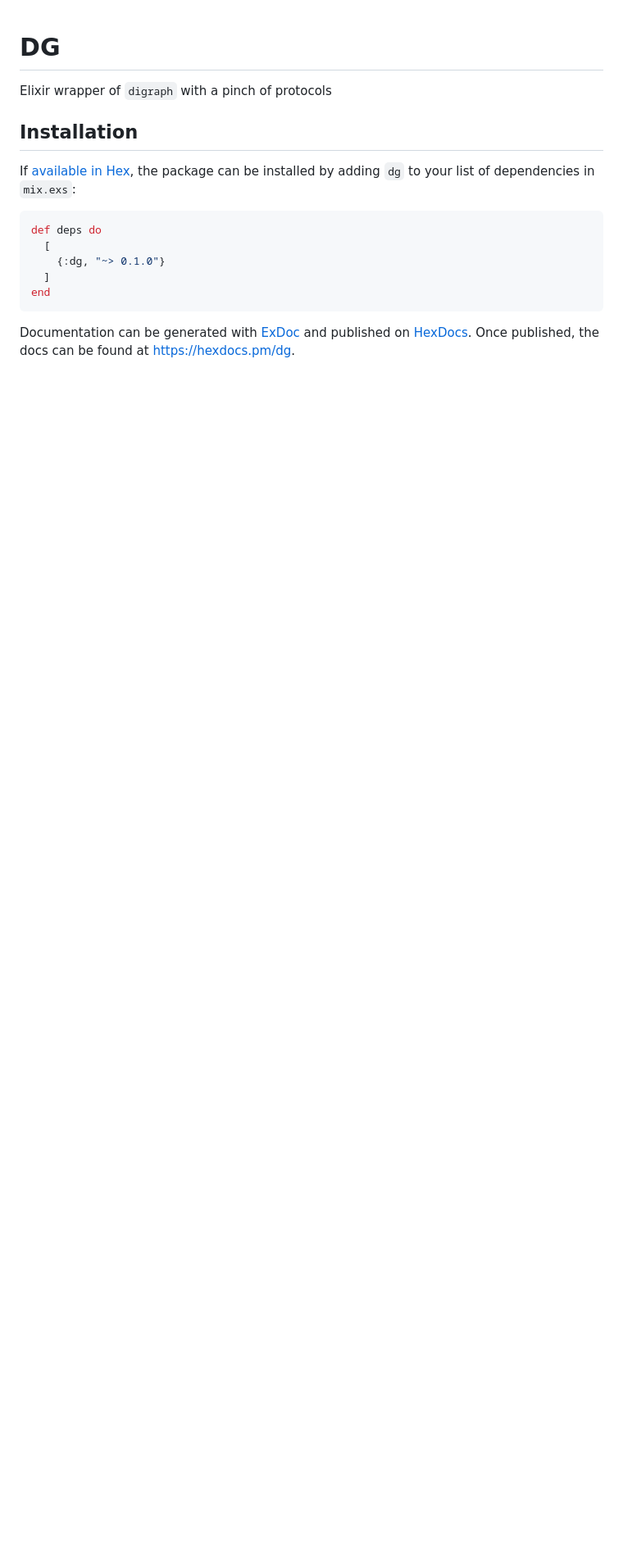
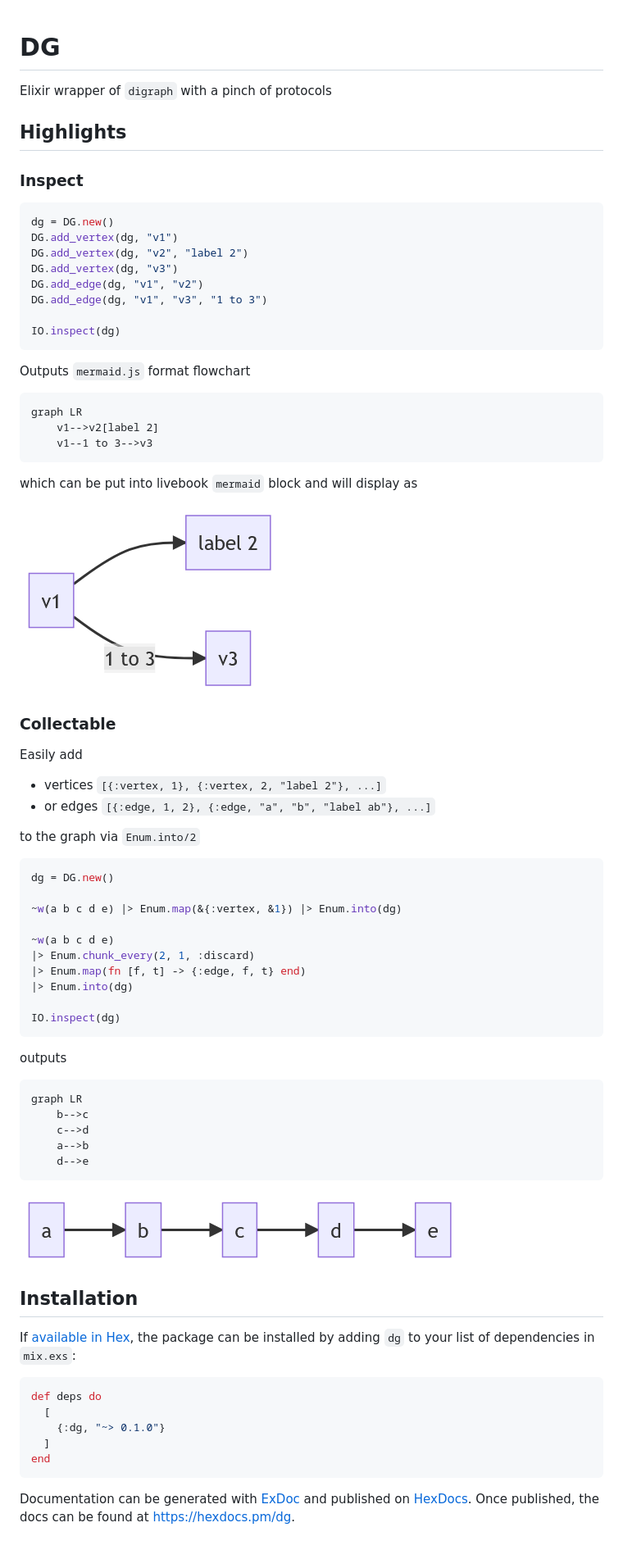
Before and after one commit to princemaple/dg, a Markdown page: README.md, the part around one of its changes. Shown at 82% size. GitHub-like rendering; pictures changed too: assets/livebook-screenshot-1.png (added), assets/livebook-screenshot-2.png (added); blank space fills up the shorter version.

````diff
--- a/README.md
+++ b/README.md
@@ -3,4 +5,65 @@
 Elixir wrapper of `digraph` with a pinch of protocols
+
+## Highlights
+
+### Inspect
+
+```elixir
+dg = DG.new()
+DG.add_vertex(dg, "v1")
+DG.add_vertex(dg, "v2", "label 2")
+DG.add_vertex(dg, "v3")
+DG.add_edge(dg, "v1", "v2")
+DG.add_edge(dg, "v1", "v3", "1 to 3")
+
+IO.inspect(dg)
+```
+
+Outputs `mermaid.js` format flowchart
+
+```
+graph LR
+    v1-->v2[label 2]
+    v1--1 to 3-->v3
+```
+
+which can be put into livebook `mermaid` block and will display as
+
+![livebook screenshot](assets/livebook-screenshot-1.png)
+
+### Collectable
+
+Easily add
+
+- vertices `[{:vertex, 1}, {:vertex, 2, "label 2"}, ...]`
+- or edges `[{:edge, 1, 2}, {:edge, "a", "b", "label ab"}, ...]`
+
+to the graph via `Enum.into/2`
+
+```elixir
+dg = DG.new()
+
+~w(a b c d e) |> Enum.map(&{:vertex, &1}) |> Enum.into(dg)
+
+~w(a b c d e)
+|> Enum.chunk_every(2, 1, :discard)
+|> Enum.map(fn [f, t] -> {:edge, f, t} end)
+|> Enum.into(dg)
+
+IO.inspect(dg)
+```
+
+outputs
+
+```
+graph LR
+    b-->c
+    c-->d
+    a-->b
+    d-->e
+```
+
+![livebook screenshot](assets/livebook-screenshot-2.png)
 
 ## Installation
 
````
Also changed, not shown: other parts of README.md (+2 -0 lines).
